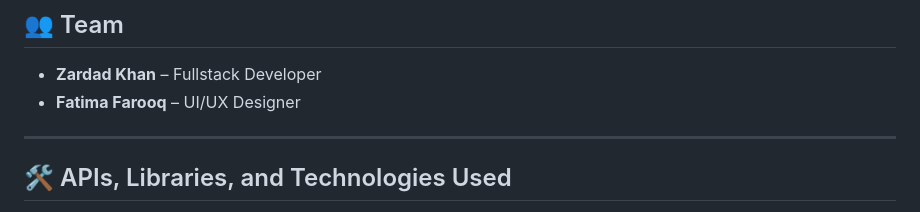
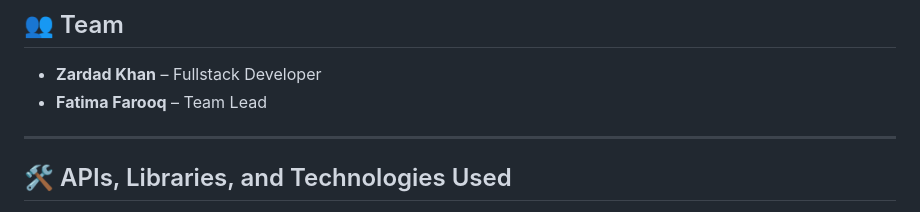
Before and after one commit to zeekaytrickleup/kisaan-ai, a Markdown page: README.md, the part around the change. Drawn GitHub-style.

```diff
--- a/README.md
+++ b/README.md
@@ -54,7 +54,7 @@ Google Antigravity functions as the central **Brain and Orchestrator** of the en
 ## 👥 Team
 
 *   **Zardad Khan** – Fullstack Developer
-*   **Fatima Farooq** – UI/UX Designer
+*   **Fatima Farooq** – Team Lead
 
 ---
 
```
